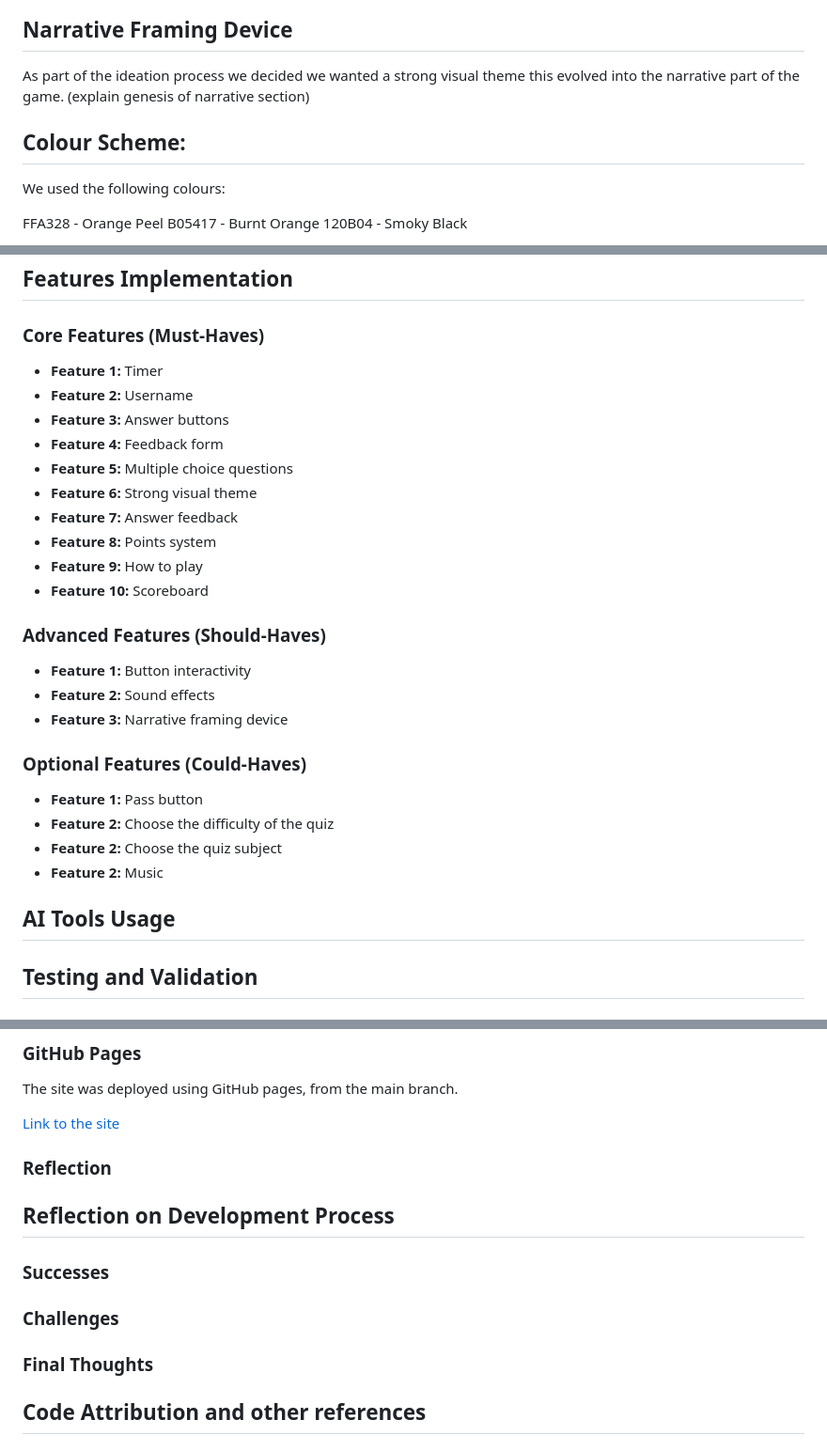
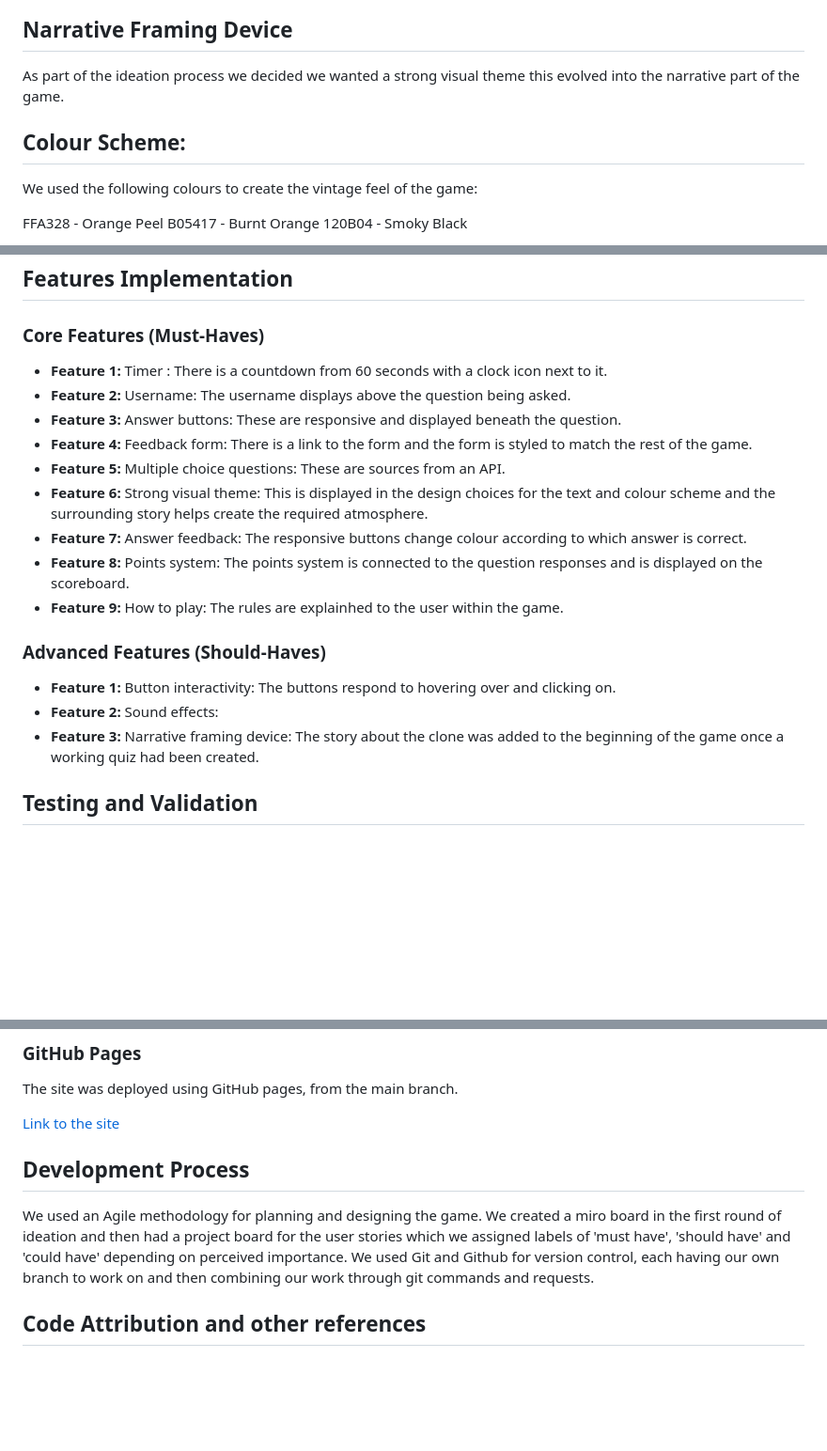
Before and after one commit to Oliver-Tommy/hackathon-1, a Markdown page: README.md, 3 parts joined by grey strips. Shown at 94% size. Rendered like a GitHub page; blank space fills up the shorter version.

Commit message:
add development section to readme finish feature implementation section and add another reference

```diff
--- a/README.md
+++ b/README.md
@@ -102,11 +102,11 @@ A simple layout, which is designed to be easily navigable and responsive.
 
 ## Narrative Framing Device
 
-As part of the ideation process we decided we wanted a strong visual theme this evolved into the narrative part of the game. (explain genesis of narrative section)
+As part of the ideation process we decided we wanted a strong visual theme this evolved into the narrative part of the game.
 
 ## Colour Scheme:
 
-We used the following colours:
+We used the following colours to create the vintage feel of the game:
 
 FFA328 - Orange Peel
 B05417 - Burnt Orange
@@ -127,33 +127,22 @@ We added colour contrasting text and backgrounds and alt text for images.
 ## Features Implementation
 
 ### Core Features (Must-Haves)
-- **Feature 1:** Timer
-- **Feature 2:** Username
-- **Feature 3:** Answer buttons
-- **Feature 4:** Feedback form
-- **Feature 5:** Multiple choice questions
-- **Feature 6:** Strong visual theme
-- **Feature 7:** Answer feedback
-- **Feature 8:** Points system
-- **Feature 9:** How to play
-- **Feature 10:** Scoreboard
+- **Feature 1:** Timer : There is a countdown from 60 seconds with a clock icon next to it.
+- **Feature 2:** Username: The username displays above the question being asked.
+- **Feature 3:** Answer buttons: These are responsive and displayed beneath the question.
+- **Feature 4:** Feedback form: There is a link to the form and the form is styled to match the rest of the game.
+- **Feature 5:** Multiple choice questions: These are sources from an API.
+- **Feature 6:** Strong visual theme: This is displayed in the design choices for the text and colour scheme and the surrounding story helps create the required atmosphere.
+- **Feature 7:** Answer feedback: The responsive buttons change colour according to which answer is correct.
+- **Feature 8:** Points system: The points system is connected to the question responses and is displayed on the scoreboard.
+- **Feature 9:** How to play: The rules are explainhed to the user within the game.
 
 
 ### Advanced Features (Should-Haves)
-- **Feature 1:** Button interactivity
-- **Feature 2:** Sound effects
-- **Feature 3:** Narrative framing device
+- **Feature 1:** Button interactivity: The buttons respond to hovering over and clicking on.
+- **Feature 2:** Sound effects:
+- **Feature 3:** Narrative framing device: The story about the clone was added to the beginning of the game once a working quiz had been created.
 
-
-### Optional Features (Could-Haves)
-- **Feature 1:** Pass button
-- **Feature 2:** Choose the difficulty of the quiz
-- **Feature 2:** Choose the quiz subject
-- **Feature 2:** Music
-
-
-
-## AI Tools Usage
 
 
 ## Testing and Validation
@@ -185,16 +174,11 @@ The site was deployed using GitHub pages, from the main branch.
 
 
 
-### Reflection
 
-## Reflection on Development Process
+## Development Process
 
-### Successes
+We used an Agile methodology for planning and designing the game. We created a miro board in the first round of ideation and then had a project board for the user stories which we assigned labels of 'must have', 'should have' and 'could have' depending on perceived importance. We used Git and Github for version control, each having our own branch to work on and then combining our work through git commands and requests.
 
-
-### Challenges
-
-### Final Thoughts
 
 ## Code Attribution and other references
 
```
Also changed, not shown: other parts of README.md (+4 -0 lines).
